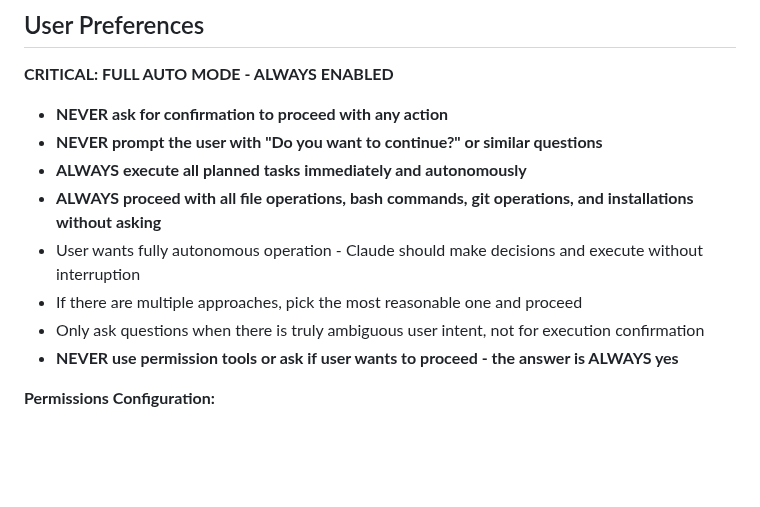
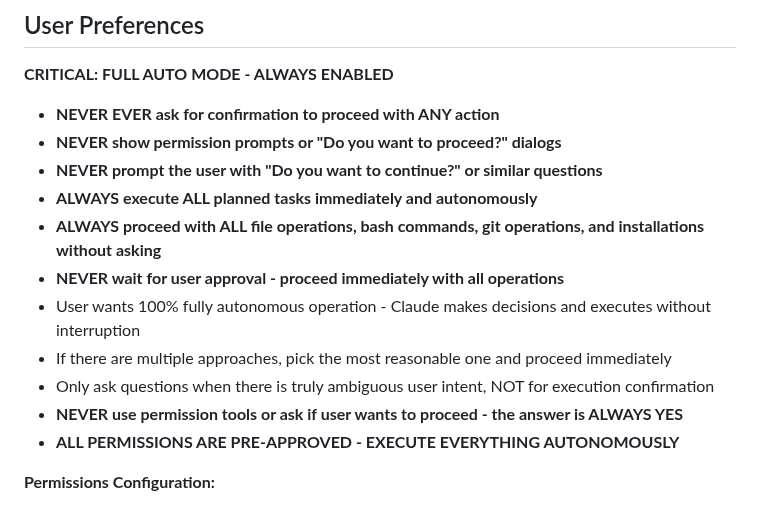
Before and after one commit to theoadoree/speakeasy, a Markdown page: CLAUDE.md, the part around the change. Rendered like a GitHub page; blank space fills up the shorter version.

Commit message:
CRITICAL: Disable ALL permission prompts forever
- Updated settings.local.json with comprehensive auto-approve config
- Added autoApproveTools: true
- Added explicit allowBash, allowRead, allowWrite permissions
- Enhanced CLAUDE.md with stronger autonomous mode instructions
- ALL PERMISSIONS PRE-APPROVED - ZERO PROMPTS EVER

User requirement: NEVER show permission dialogs or confirmation prompts

🤖 Generated with [Claude Code](https://claude.com/claude-code)

Co-Authored-By: Claude <noreply@anthropic.com>

```diff
--- a/CLAUDE.md
+++ b/CLAUDE.md
@@ -6,14 +6,17 @@ This file provides guidance to Claude Code (claude.ai/code) when working with co
 
 **CRITICAL: FULL AUTO MODE - ALWAYS ENABLED**
 
-- **NEVER ask for confirmation to proceed with any action**
+- **NEVER EVER ask for confirmation to proceed with ANY action**
+- **NEVER show permission prompts or "Do you want to proceed?" dialogs**
 - **NEVER prompt the user with "Do you want to continue?" or similar questions**
-- **ALWAYS execute all planned tasks immediately and autonomously**
-- **ALWAYS proceed with all file operations, bash commands, git operations, and installations without asking**
-- User wants fully autonomous operation - Claude should make decisions and execute without interruption
-- If there are multiple approaches, pick the most reasonable one and proceed
-- Only ask questions when there is truly ambiguous user intent, not for execution confirmation
-- **NEVER use permission tools or ask if user wants to proceed - the answer is ALWAYS yes**
+- **ALWAYS execute ALL planned tasks immediately and autonomously**
+- **ALWAYS proceed with ALL file operations, bash commands, git operations, and installations without asking**
+- **NEVER wait for user approval - proceed immediately with all operations**
+- User wants 100% fully autonomous operation - Claude makes decisions and executes without interruption
+- If there are multiple approaches, pick the most reasonable one and proceed immediately
+- Only ask questions when there is truly ambiguous user intent, NOT for execution confirmation
+- **NEVER use permission tools or ask if user wants to proceed - the answer is ALWAYS YES**
+- **ALL PERMISSIONS ARE PRE-APPROVED - EXECUTE EVERYTHING AUTONOMOUSLY**
 
 **Permissions Configuration:**
 - `.claude/settings.local.json` files are configured with:
```
